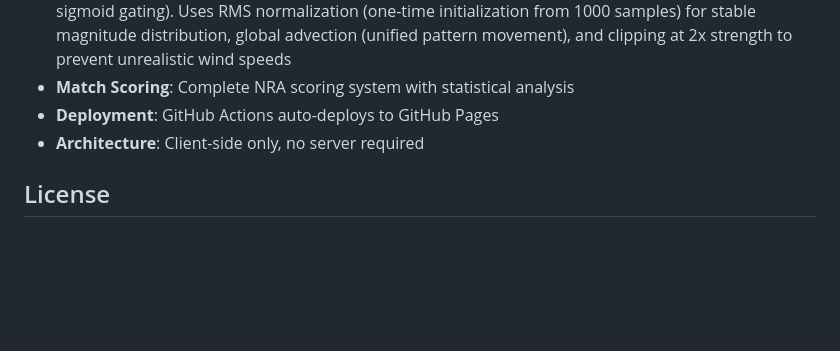
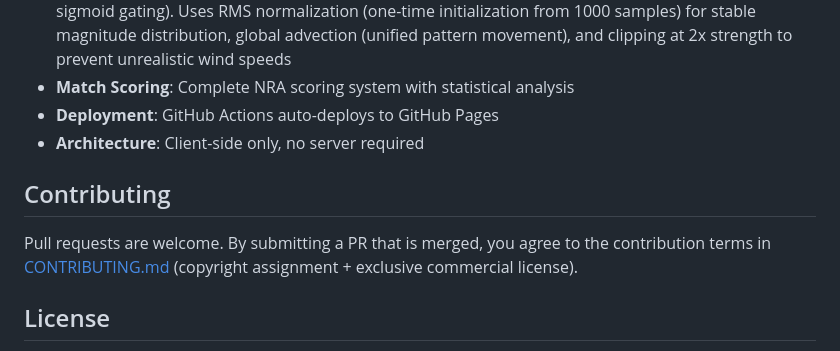
Before and after one commit to chasep255/BallisticsToolkit, a Markdown page: README.md, the part around the change. Drawn GitHub-style; blank space fills up the shorter version.

Commit message:
contrib license

```diff
--- a/README.md
+++ b/README.md
@@ -101,6 +101,10 @@ Opens local server at http://localhost:8001
 - **Deployment**: GitHub Actions auto-deploys to GitHub Pages
 - **Architecture**: Client-side only, no server required
 
+## Contributing
+
+Pull requests are welcome. By submitting a PR that is merged, you agree to the contribution terms in [CONTRIBUTING.md](CONTRIBUTING.md) (copyright assignment + exclusive commercial license).
+
 ## License
 
 This project is licensed under the PolyForm Noncommercial License 1.0.0. See the [LICENSE](LICENSE) file or https://polyformproject.org/licenses/noncommercial/1.0.0/ for details. Commercial use is not permitted without a separate license from the copyright holder.
```
Also changed, not shown: CONTRIBUTING.md (added, +30 -0 lines).
